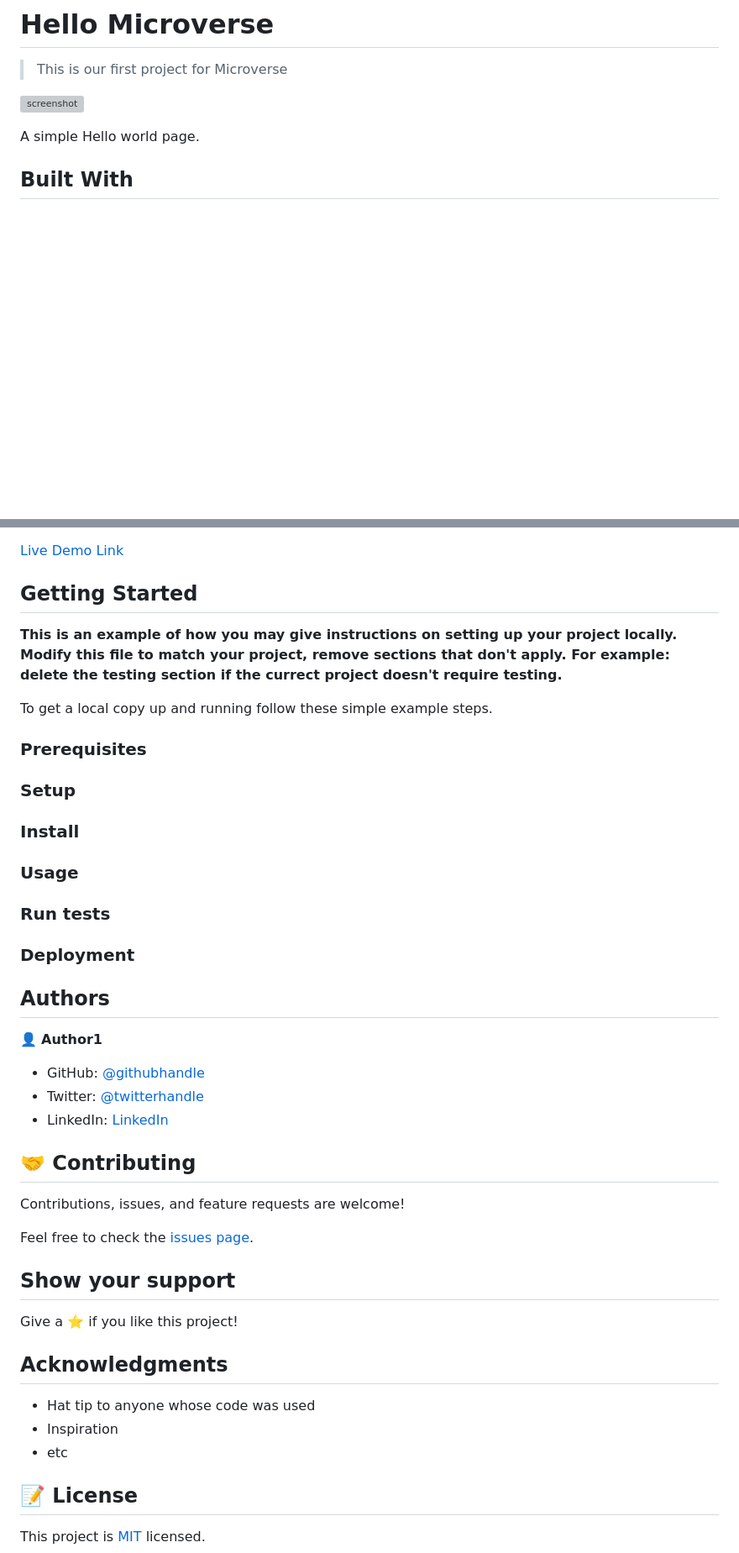
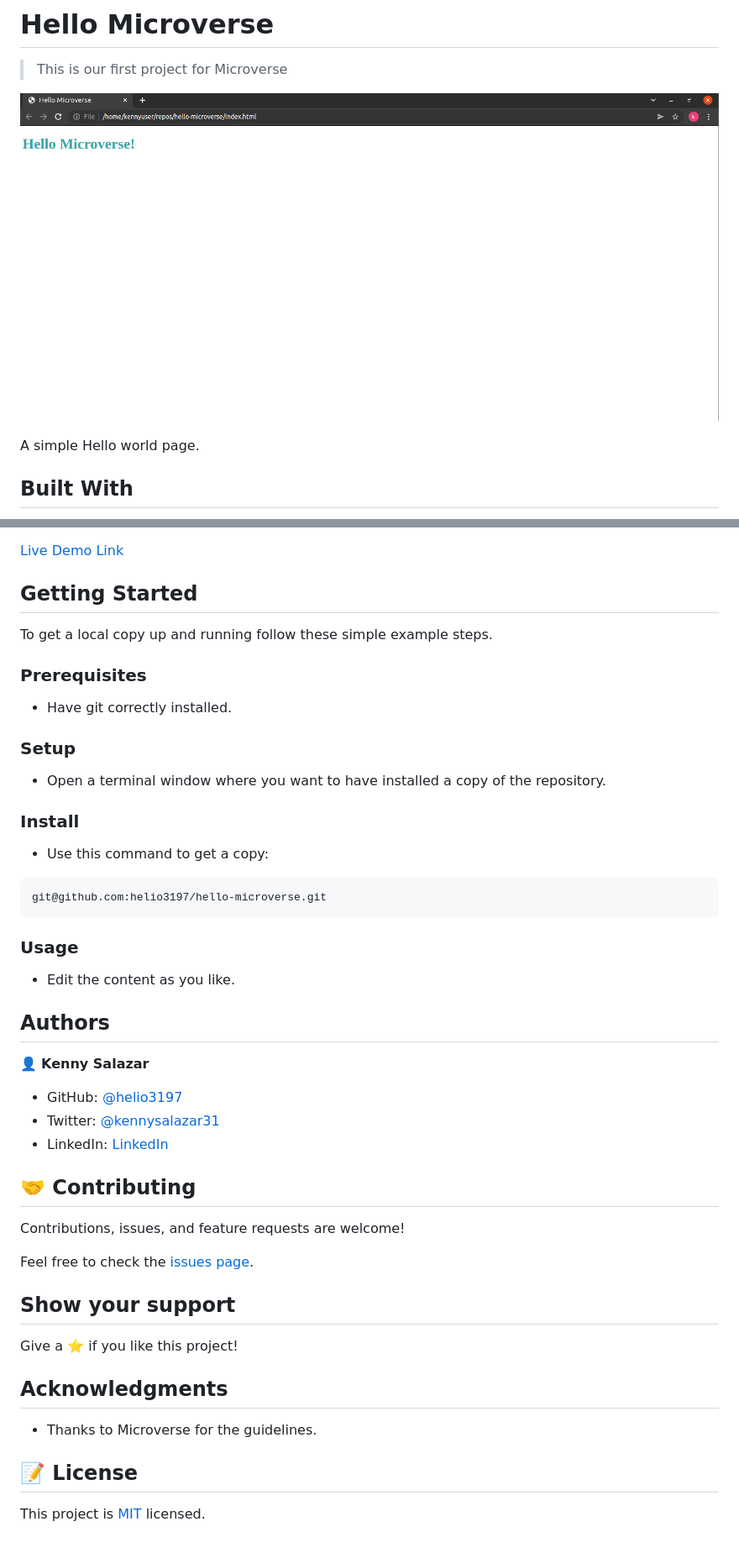
Before and after one commit to helio3197/hello-microverse, a Markdown page: README.md, 2 parts joined by grey strips. Shown: that part at 84% size. Drawn GitHub-style; pictures changed too: screenshot.png (added); blank space fills up the shorter version; grey boxes are pictures that could not be loaded.

Commit message:
Update README and added index.html, styles.css, linters files

````diff
--- a/README.md
+++ b/README.md
@@ -4,7 +4,7 @@
 
 > This is our first project for Microverse
 
-![screenshot](./app_screenshot.png)
+![screenshot](./screenshot.png)
 
 A simple Hello world page.
 
@@ -21,33 +21,34 @@ A simple Hello world page.
 
 ## Getting Started
 
-**This is an example of how you may give instructions on setting up your project locally.**
-**Modify this file to match your project, remove sections that don't apply. For example: delete the testing section if the currect project doesn't require testing.**
-
-
 To get a local copy up and running follow these simple example steps.
 
 ### Prerequisites
 
+- Have git correctly installed.
+
 ### Setup
+
+- Open a terminal window where you want to have installed a copy of the repository.
 
 ### Install
 
+- Use this command to get a copy:
+```
+git@github.com:helio3197/hello-microverse.git
+```
 ### Usage
 
-### Run tests
-
-### Deployment
-
+- Edit the content as you like.
 
 
 ## Authors
 
-👤 **Author1**
+👤 **Kenny Salazar**
 
-- GitHub: [@githubhandle](https://github.com/helio3197)
-- Twitter: [@twitterhandle](https://twitter.com/twitterhandle)
-- LinkedIn: [LinkedIn](https://linkedin.com/in/linkedinhandle)
+- GitHub: [@helio3197](https://github.com/helio3197)
+- Twitter: [@kennysalazar31](https://twitter.com/kennysalazar31)
+- LinkedIn: [LinkedIn](https://linkedin.com/in/kenny-salazar-1a1687110)
 
 
 ## 🤝 Contributing
@@ -62,9 +63,8 @@ Give a ⭐️ if you like this project!
 
 ## Acknowledgments
 
-- Hat tip to anyone whose code was used
-- Inspiration
-- etc
+- Thanks to Microverse for the guidelines.
+
 
 ## 📝 License
 
````
Also changed, not shown: 6 other files.
